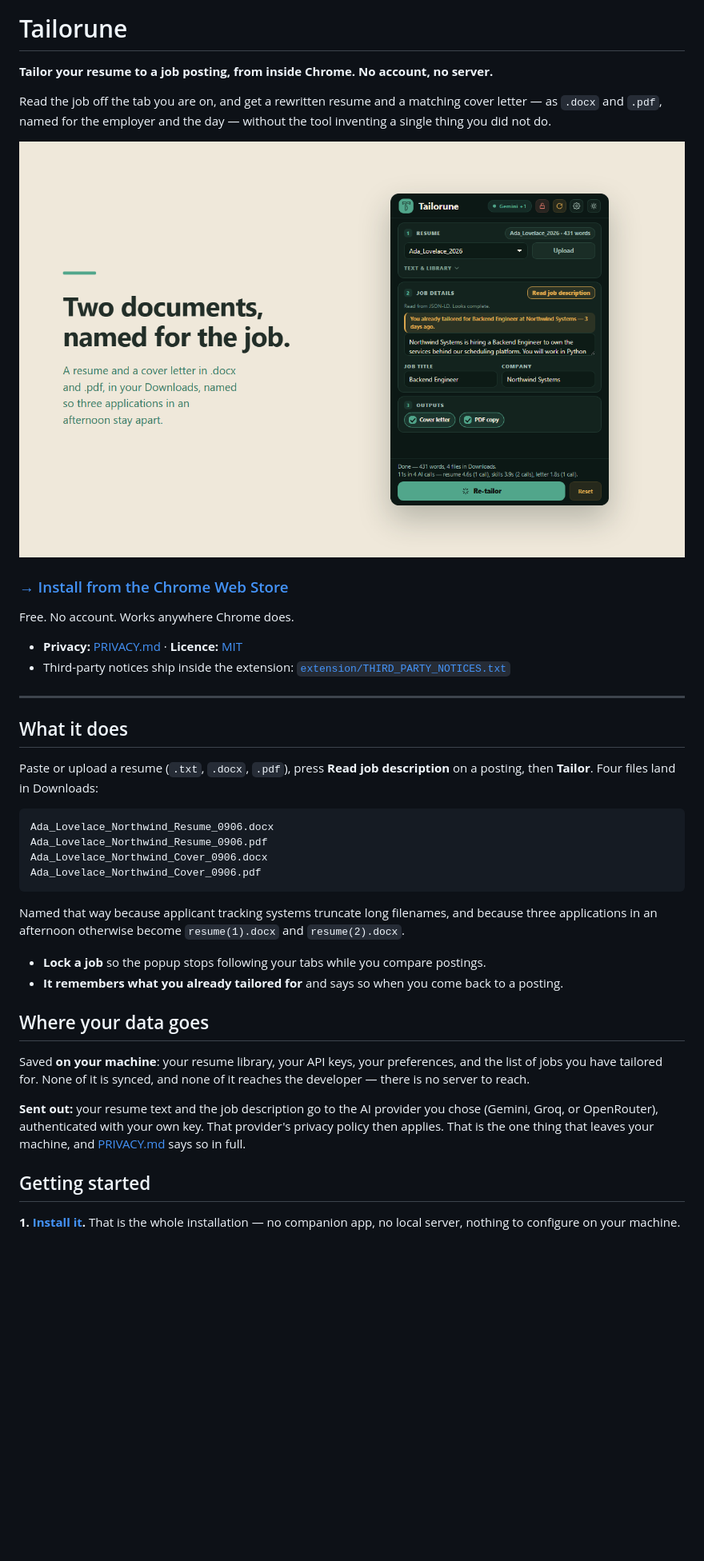
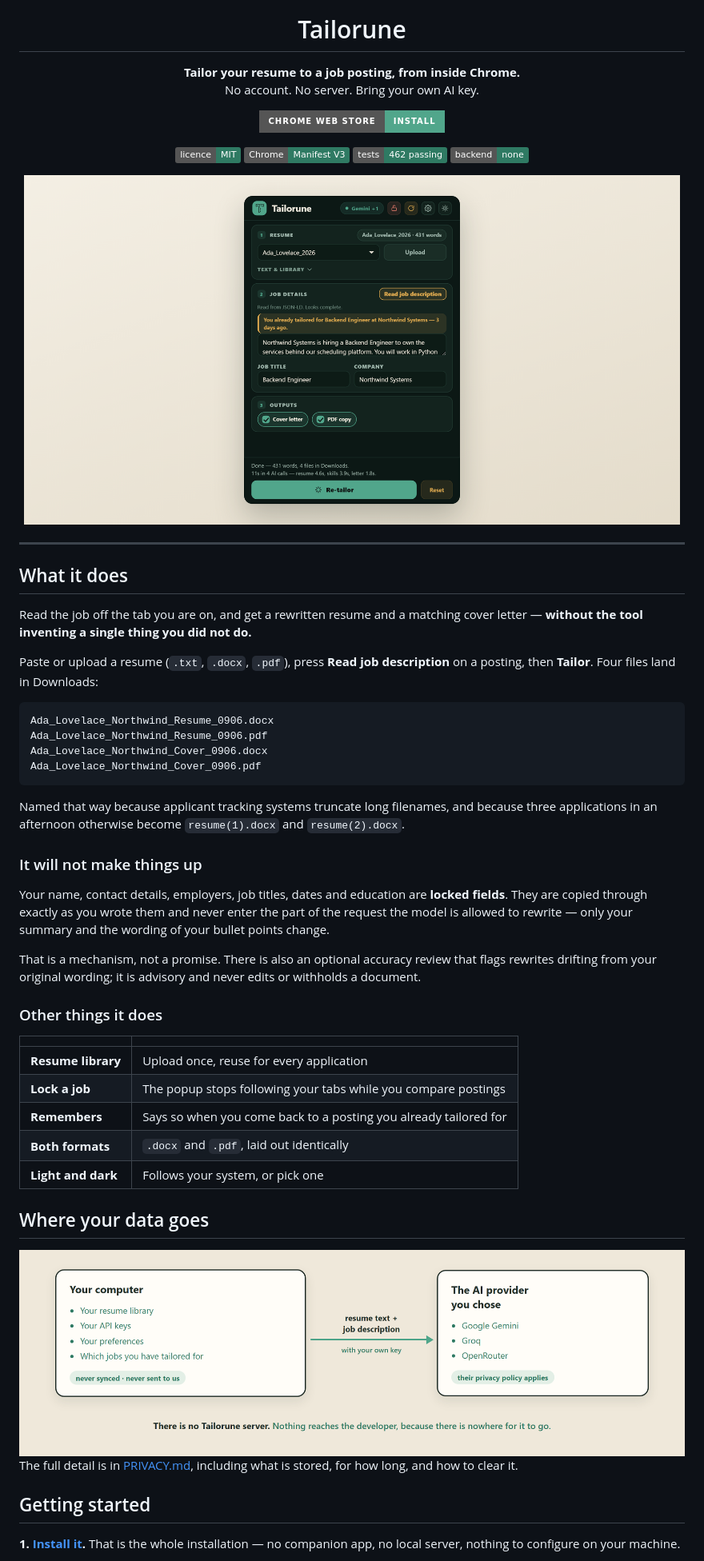
Before and after one commit to JuanPRG/tailorune, a Markdown page: README.md, the part around one of its changes. Shown at 80% size. Rendered like a GitHub page; pictures changed too: docs/img/dataflow.png (added), docs/img/hero.png (added); badges without logos; blank space fills up the shorter version.

````diff
--- a/README.md
+++ b/README.md
@@ -1,27 +5,28 @@
 # Tailorune
 
-**Tailor your resume to a job posting, from inside Chrome. No account, no server.**
+**Tailor your resume to a job posting, from inside Chrome.**<br>
+No account. No server. Bring your own AI key.
 
-Read the job off the tab you are on, and get a rewritten resume and a matching cover letter —
-as `.docx` and `.pdf`, named for the employer and the day — without the tool inventing a single
-thing you did not do.
+[![Install from the Chrome Web Store](https://img.shields.io/badge/Chrome_Web_Store-Install-51A68B?style=for-the-badge&logo=googlechrome&logoColor=white)](https://chromewebstore.google.com/detail/chnibpoikgjckekkgpoeejdnmempllkh)
 
-![Tailorune](store/screenshot-2-result.png)
+![MIT licence](https://img.shields.io/badge/licence-MIT-2F7A63)
+![Manifest V3](https://img.shields.io/badge/Chrome-Manifest_V3-2F7A63)
+![462 tests](https://img.shields.io/badge/tests-462_passing-2F7A63)
+![No backend](https://img.shields.io/badge/backend-none-2F7A63)
 
-### [→ Install from the Chrome Web Store](https://chromewebstore.google.com/detail/chnibpoikgjckekkgpoeejdnmempllkh)
+<img src="docs/img/hero.png" width="820" alt="The Tailorune popup after a finished run">
 
-Free. No account. Works anywhere Chrome does.
-
-- **Privacy:** [PRIVACY.md](PRIVACY.md) · **Licence:** [MIT](LICENSE)
-- Third-party notices ship inside the extension:
-  [`extension/THIRD_PARTY_NOTICES.txt`](extension/THIRD_PARTY_NOTICES.txt)
+</div>
 
 ---
 
 ## What it does
 
-Paste or upload a resume (`.txt`, `.docx`, `.pdf`), press **Read job description** on a posting,
-then **Tailor**. Four files land in Downloads:
+Read the job off the tab you are on, and get a rewritten resume and a matching
+cover letter — **without the tool inventing a single thing you did not do.**
+
+Paste or upload a resume (`.txt`, `.docx`, `.pdf`), press **Read job
+description** on a posting, then **Tailor**. Four files land in Downloads:
 
 ```
 Ada_Lovelace_Northwind_Resume_0906.docx
@@ -30,25 +35,43 @@ Ada_Lovelace_Northwind_Cover_0906.docx
 Ada_Lovelace_Northwind_Cover_0906.pdf
 ```
 
-Named that way because applicant tracking systems truncate long filenames, and because three
-applications in an afternoon otherwise become `resume(1).docx` and `resume(2).docx`.
+Named that way because applicant tracking systems truncate long filenames, and
+because three applications in an afternoon otherwise become `resume(1).docx`
+and `resume(2).docx`.
 
-- **Lock a job** so the popup stops following your tabs while you compare postings.
-- **It remembers what you already tailored for** and says so when you come back to a posting.
+### It will not make things up
+
+Your name, contact details, employers, job titles, dates and education are
+**locked fields**. They are copied through exactly as you wrote them and never
+enter the part of the request the model is allowed to rewrite — only your
+summary and the wording of your bullet points change.
+
+That is a mechanism, not a promise. There is also an optional accuracy review
+that flags rewrites drifting from your original wording; it is advisory and
+never edits or withholds a document.
+
+### Other things it does
+
+| | |
+|---|---|
+| **Resume library** | Upload once, reuse for every application |
+| **Lock a job** | The popup stops following your tabs while you compare postings |
+| **Remembers** | Says so when you come back to a posting you already tailored for |
+| **Both formats** | `.docx` and `.pdf`, laid out identically |
+| **Light and dark** | Follows your system, or pick one |
 
 ## Where your data goes
 
-Saved **on your machine**: your resume library, your API keys, your preferences, and the list of
-jobs you have tailored for. None of it is synced, and none of it reaches the developer — there is
-no server to reach.
+<div align="center">
+<img src="docs/img/dataflow.png" width="880" alt="Your resume, keys, preferences and job history stay on your computer. Only the resume text and job description go to the AI provider you chose, using your own key. There is no Tailorune server.">
+</div>
 
-**Sent out:** your resume text and the job description go to the AI provider you chose (Gemini,
-Groq, or OpenRouter), authenticated with your own key. That provider's privacy policy then
-applies. That is the one thing that leaves your machine, and [PRIVACY.md](PRIVACY.md) says so in
-full.
+The full detail is in [PRIVACY.md](PRIVACY.md), including what is stored, for
+how long, and how to clear it.
 
 ## Getting started
 
-**1. [Install it](https://chromewebstore.google.com/detail/chnibpoikgjckekkgpoeejdnmempllkh).** That is the whole installation — no companion
-app, no local server, nothing to configure on your machine.
+**1. [Install it](https://chromewebstore.google.com/detail/chnibpoikgjckekkgpoeejdnmempllkh).**
+That is the whole installation — no companion app, no local server, nothing to
+configure on your machine.
 
````
Also changed, not shown: other parts of README.md (+35 -21 lines), 1 other file.
